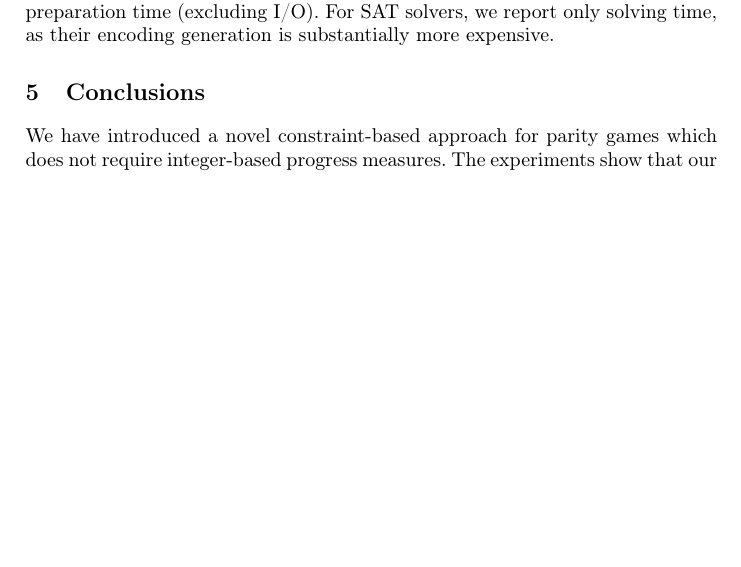
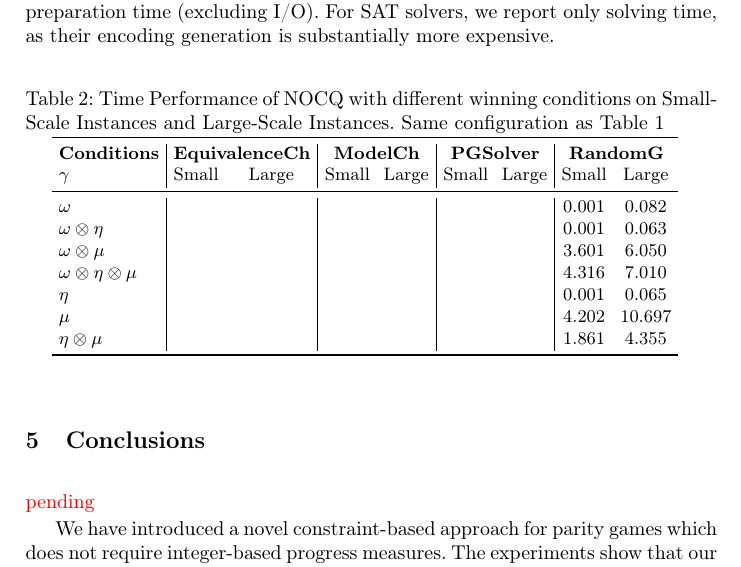
Before and after one commit to GonzaloHernandez/latex, a LaTeX thesis (Paper2026 - CAV/paper.tex): part of page 11 of 13, cut so that both start at the same text, the shorter picture padded with empty space. Compiled offline with pdfLaTeX.

Commit message:
Submitted to overleaf

```diff
--- a/Paper2026 - CAV/paper.tex
+++ b/Paper2026 - CAV/paper.tex
@@ -456,8 +456,35 @@ Table \ref{tab:paritygames} presents a consolidated performance comparison. On s
 
 Runtime metrics for NOCQ and ZRA include solver execution and internal preparation time (excluding I/O). For SAT solvers, we report only solving time, as their encoding generation is substantially more expensive.
 
+\begin{table}[ht]
+\centering
+\caption{Time Performance of NOCQ with different winning conditions on Small-Scale Instances and Large-Scale Instances. Same configuration as Table \ref{tab:paritygames}}
+\label{tab:combined_benchmarks}
+\setlength{\tabcolsep}{1.2mm}
+{\small
+\begin{tabular}{l|cc|cc|cc|cc}
+\toprule
+\textbf{Conditions} & \multicolumn{2}{c|}{\textbf{EquivalenceCh}} & \multicolumn{2}{c|}{\textbf{ModelCh}} & \multicolumn{2}{c|}{\textbf{PGSolver}} & \multicolumn{2}{c}{\textbf{RandomG}} \\
+$\gamma$ & Small & Large & Small & Large & Small & Large & Small & Large \\
+\midrule
+\textbf{$\omega$}                           &  &  &  &  &  &  & 0.001 &  0.082 \\
+\textbf{$\omega \otimes \eta$}              &  &  &  &  &  &  & 0.001 &  0.063 \\
+\textbf{$\omega \otimes \mu$}               &  &  &  &  &  &  & 3.601 &  6.050 \\
+\textbf{$\omega \otimes \eta \otimes \mu$}  &  &  &  &  &  &  & 4.316 &  7.010 \\
+\textbf{$\eta$}                             &  &  &  &  &  &  & 0.001 &  0.065 \\
+\textbf{$\mu$}                              &  &  &  &  &  &  & 4.202 & 10.697 \\
+\textbf{$\eta \otimes \mu$}                 &  &  &  &  &  &  & 1.861 &  4.355 \\
+\bottomrule
+\end{tabular}
+}
+\label{tab:quantitativeparitygames}
+\end{table}
+
 
 \section{Conclusions}
+\textcolor{red}{pending}
+
+
 We have introduced a novel constraint-based approach for parity games which does not require integer-based progress measures. The experiments show that our method significantly outperforms existing constraint-based approaches reducing runtime significantly, and improving on memory consumption by over 95\% on large instances, achieving much better results in performance (time and space) compared to previous work, and is competitive against non-CP-based solvers.
 
 Our key innovation, replacing a SAT encoding with a global constraint, not only improves performance but also provides a flexible framework that can be easily extended to accommodate additional constraints, and therefore more complex requirements.  In this paper, we have shown that these improvements can enable practical verification of large-scale systems while maintaining the modularity and expressiveness of CP-based methods using a modern technology.
```
